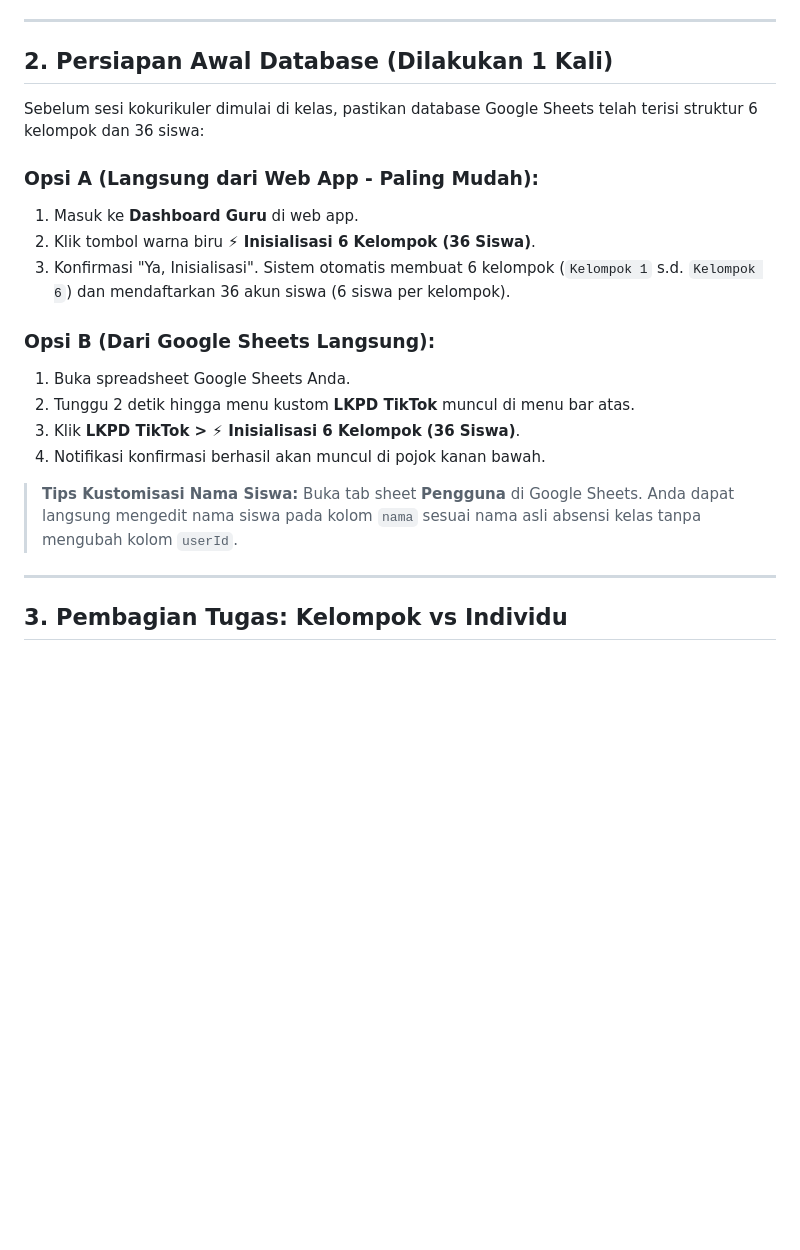
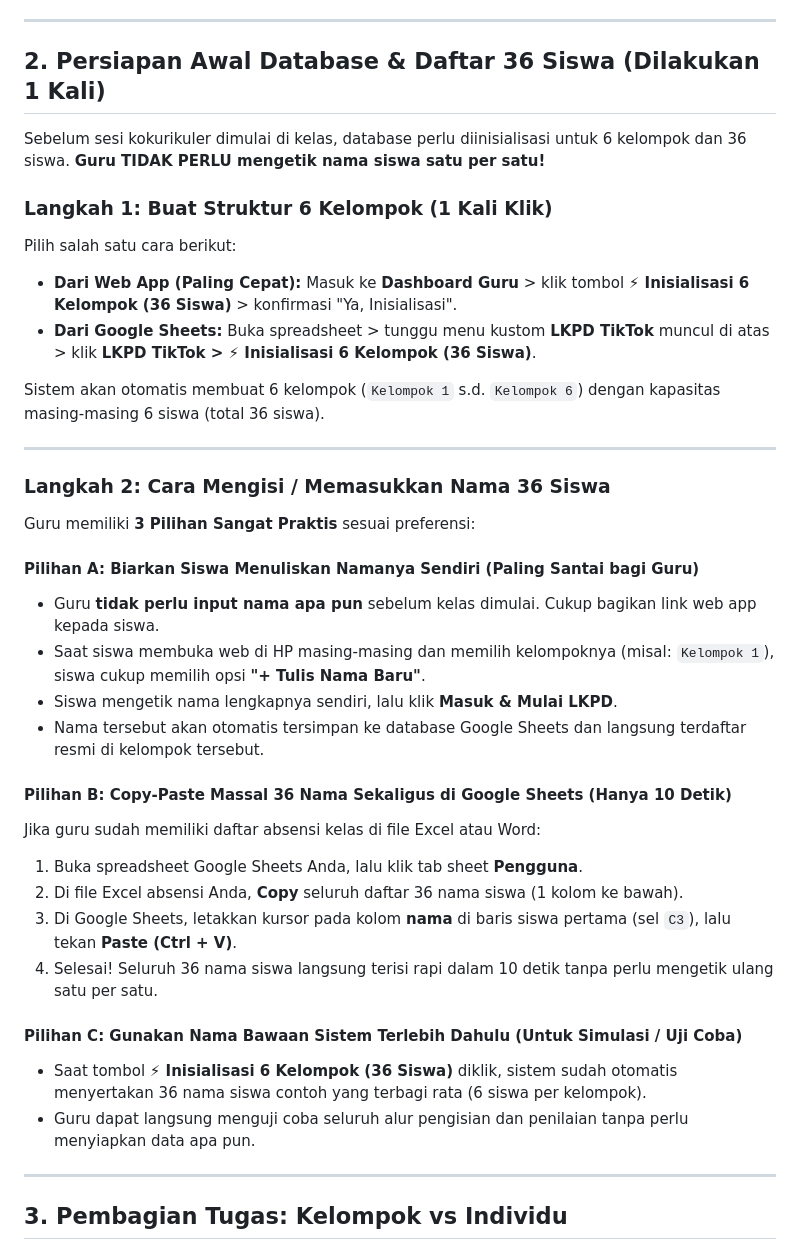
Before and after one commit to nikenindah86/lkpdtiktok, a Markdown page: PETUNJUK_PENGGUNAAN_GURU.md, the part around the change. Drawn GitHub-style; blank space fills up the shorter version.

Commit message:
docs: perjelas 3 cara praktis memasukkan 36 nama siswa di petunjuk guru

```diff
--- a/PETUNJUK_PENGGUNAAN_GURU.md
+++ b/PETUNJUK_PENGGUNAAN_GURU.md
@@ -21,23 +21,39 @@ Panduan praktis bagi guru pengampu kokurikuler dalam mengelola pembelajaran, mem
 
 ---
 
-## 2. Persiapan Awal Database (Dilakukan 1 Kali)
+## 2. Persiapan Awal Database & Daftar 36 Siswa (Dilakukan 1 Kali)
 
-Sebelum sesi kokurikuler dimulai di kelas, pastikan database Google Sheets telah terisi struktur 6 kelompok dan 36 siswa:
+Sebelum sesi kokurikuler dimulai di kelas, database perlu diinisialisasi untuk 6 kelompok dan 36 siswa. **Guru TIDAK PERLU mengetik nama siswa satu per satu!**
 
-### Opsi A (Langsung dari Web App - Paling Mudah):
-1. Masuk ke **Dashboard Guru** di web app.
-2. Klik tombol warna biru **⚡ Inisialisasi 6 Kelompok (36 Siswa)**.
-3. Konfirmasi "Ya, Inisialisasi". Sistem otomatis membuat 6 kelompok (`Kelompok 1` s.d. `Kelompok 6`) dan mendaftarkan 36 akun siswa (6 siswa per kelompok).
+### Langkah 1: Buat Struktur 6 Kelompok (1 Kali Klik)
+Pilih salah satu cara berikut:
+- **Dari Web App (Paling Cepat):** Masuk ke **Dashboard Guru** > klik tombol **⚡ Inisialisasi 6 Kelompok (36 Siswa)** > konfirmasi "Ya, Inisialisasi".
+- **Dari Google Sheets:** Buka spreadsheet > tunggu menu kustom **LKPD TikTok** muncul di atas > klik **LKPD TikTok > ⚡ Inisialisasi 6 Kelompok (36 Siswa)**.
 
-### Opsi B (Dari Google Sheets Langsung):
-1. Buka spreadsheet Google Sheets Anda.
-2. Tunggu 2 detik hingga menu kustom **LKPD TikTok** muncul di menu bar atas.
-3. Klik **LKPD TikTok > ⚡ Inisialisasi 6 Kelompok (36 Siswa)**.
-4. Notifikasi konfirmasi berhasil akan muncul di pojok kanan bawah.
+Sistem akan otomatis membuat 6 kelompok (`Kelompok 1` s.d. `Kelompok 6`) dengan kapasitas masing-masing 6 siswa (total 36 siswa).
 
-> **Tips Kustomisasi Nama Siswa:**
-> Buka tab sheet **Pengguna** di Google Sheets. Anda dapat langsung mengedit nama siswa pada kolom `nama` sesuai nama asli absensi kelas tanpa mengubah kolom `userId`.
+---
+
+### Langkah 2: Cara Mengisi / Memasukkan Nama 36 Siswa
+
+Guru memiliki **3 Pilihan Sangat Praktis** sesuai preferensi:
+
+#### Pilihan A: Biarkan Siswa Menuliskan Namanya Sendiri (Paling Santai bagi Guru)
+- Guru **tidak perlu input nama apa pun** sebelum kelas dimulai. Cukup bagikan link web app kepada siswa.
+- Saat siswa membuka web di HP masing-masing dan memilih kelompoknya (misal: `Kelompok 1`), siswa cukup memilih opsi **"+ Tulis Nama Baru"**.
+- Siswa mengetik nama lengkapnya sendiri, lalu klik **Masuk & Mulai LKPD**.
+- Nama tersebut akan otomatis tersimpan ke database Google Sheets dan langsung terdaftar resmi di kelompok tersebut.
+
+#### Pilihan B: Copy-Paste Massal 36 Nama Sekaligus di Google Sheets (Hanya 10 Detik)
+Jika guru sudah memiliki daftar absensi kelas di file Excel atau Word:
+1. Buka spreadsheet Google Sheets Anda, lalu klik tab sheet **Pengguna**.
+2. Di file Excel absensi Anda, **Copy** seluruh daftar 36 nama siswa (1 kolom ke bawah).
+3. Di Google Sheets, letakkan kursor pada kolom **nama** di baris siswa pertama (sel `C3`), lalu tekan **Paste (Ctrl + V)**.
+4. Selesai! Seluruh 36 nama siswa langsung terisi rapi dalam 10 detik tanpa perlu mengetik ulang satu per satu.
+
+#### Pilihan C: Gunakan Nama Bawaan Sistem Terlebih Dahulu (Untuk Simulasi / Uji Coba)
+- Saat tombol **⚡ Inisialisasi 6 Kelompok (36 Siswa)** diklik, sistem sudah otomatis menyertakan 36 nama siswa contoh yang terbagi rata (6 siswa per kelompok).
+- Guru dapat langsung menguji coba seluruh alur pengisian dan penilaian tanpa perlu menyiapkan data apa pun.
 
 ---
 
```
